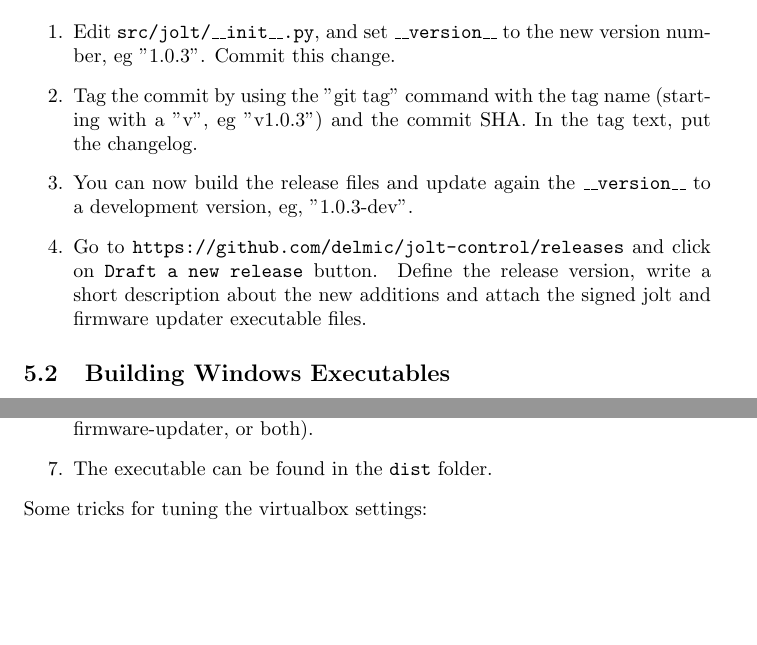
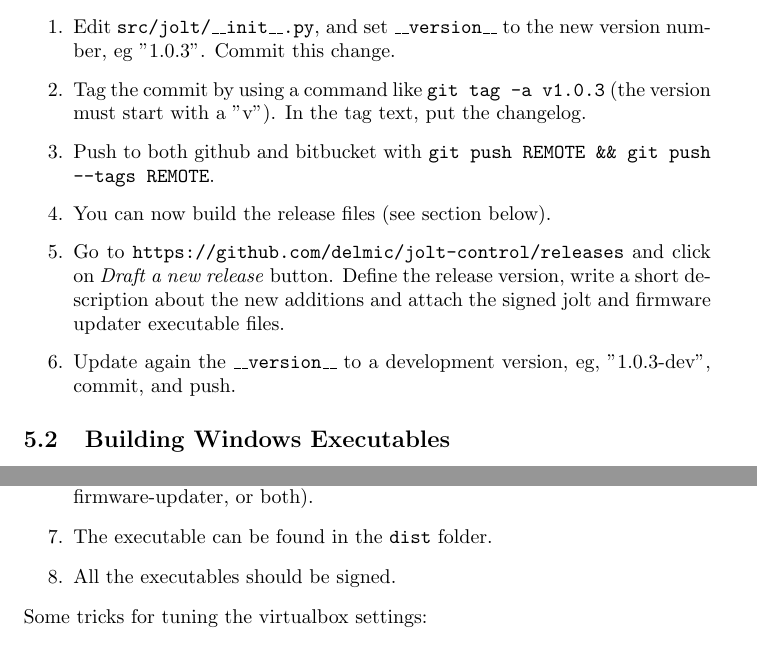
Before and after one commit to delmic/jolt-control, a LaTeX document (doc/developer-doc.tex): two parts of pages 3 and 4 of 4, joined at a grey line, cut so that both start at the same text, the shorter picture padded with empty space. Compiled offline with pdfLaTeX.

Commit message:
update doc futher

```diff
--- a/doc/developer-doc.tex
+++ b/doc/developer-doc.tex
@@ -75,12 +75,13 @@ In github it's possible to mark the last commit as a new release.
 \begin{enumerate}
     \item Edit \texttt{src/jolt/\_\_init\_\_.py}, and set \texttt{\_\_version\_\_} to the new version number, eg "1.0.3".
     Commit this change.
-    \item Tag the commit by using the "git tag" command with the tag name (starting with a "v", eg "v1.0.3") and the commit SHA.
+    \item Tag the commit by using a command like \texttt{git tag -a v1.0.3} (the version must start with a "v").
     In the tag text, put the changelog.
-    \item You can now build the release files and update again the \texttt{\_\_version\_\_} to a development version,
-    eg, "1.0.3-dev".
-    \item Go to \texttt{https://github.com/delmic/jolt-control/releases} and click on \texttt{Draft a new release} button.
+    \item Push to both github and bitbucket with \texttt{git push REMOTE \&\& git push --tags REMOTE}.
+    \item You can now build the release files (see section below).
+    \item Go to \texttt{https://github.com/delmic/jolt-control/releases} and click on \emph{Draft a new release} button.
     Define the release version, write a short description about the new additions and attach the signed jolt and firmware updater executable files.
+    \item Update again the \texttt{\_\_version\_\_} to a development version, eg, "1.0.3-dev", commit, and push.
 \end{enumerate}
 
 
@@ -95,6 +96,7 @@ These are the steps:
 	\item Navigate in the file explorer to the \texttt{jolt-control/install/windows} directory
 	\item Double-click "build\_jolt" and select which .exe you want to build (jolt, firmware-updater, or both).
 	\item The executable can be found in the \texttt{dist} folder.
+	\item All the executables should be signed.
 \end{enumerate}
 Some tricks for tuning the virtualbox settings:
 \begin{itemize}
```
Also changed, not shown: doc/developer-doc.tex (2 more changed lines).
